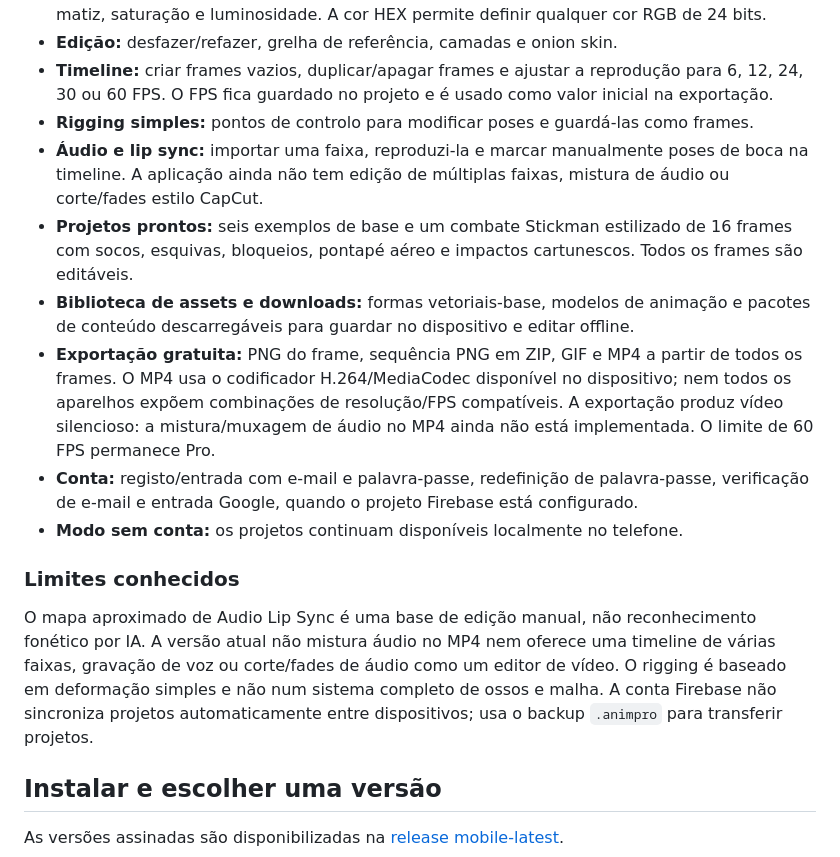
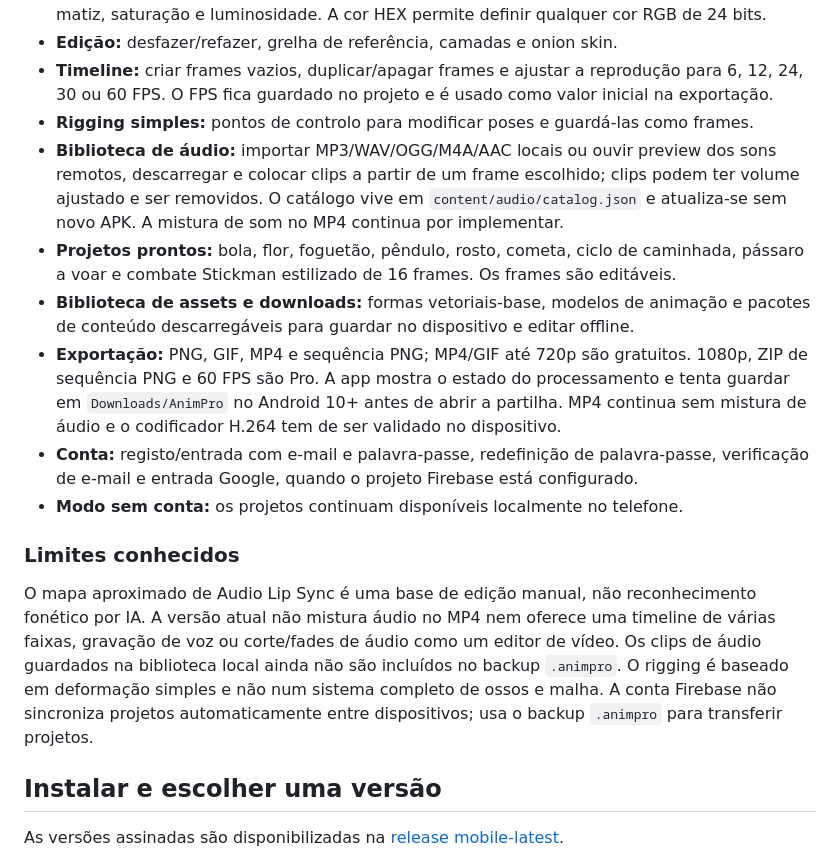
Before and after one commit to nexauren1/Animations-2D-, a Markdown page: README.md, the part around the change. Drawn GitHub-style.

Commit message:
Document AnimPro 1.4 audio library, export tiers and starter templates

```diff
--- a/README.md
+++ b/README.md
@@ -16,16 +16,16 @@ Editor de animação 2D para Android, construído com Flutter. O foco é desenha
 - **Edição:** desfazer/refazer, grelha de referência, camadas e onion skin.
 - **Timeline:** criar frames vazios, duplicar/apagar frames e ajustar a reprodução para 6, 12, 24, 30 ou 60 FPS. O FPS fica guardado no projeto e é usado como valor inicial na exportação.
 - **Rigging simples:** pontos de controlo para modificar poses e guardá-las como frames.
-- **Áudio e lip sync:** importar uma faixa, reproduzi-la e marcar manualmente poses de boca na timeline. A aplicação ainda não tem edição de múltiplas faixas, mistura de áudio ou corte/fades estilo CapCut.
-- **Projetos prontos:** seis exemplos de base e um combate Stickman estilizado de 16 frames com socos, esquivas, bloqueios, pontapé aéreo e impactos cartunescos. Todos os frames são editáveis.
+- **Biblioteca de áudio:** importar MP3/WAV/OGG/M4A/AAC locais ou ouvir preview dos sons remotos, descarregar e colocar clips a partir de um frame escolhido; clips podem ter volume ajustado e ser removidos. O catálogo vive em `content/audio/catalog.json` e atualiza-se sem novo APK. A mistura de som no MP4 continua por implementar.
+- **Projetos prontos:** bola, flor, foguetão, pêndulo, rosto, cometa, ciclo de caminhada, pássaro a voar e combate Stickman estilizado de 16 frames. Os frames são editáveis.
 - **Biblioteca de assets e downloads:** formas vetoriais-base, modelos de animação e pacotes de conteúdo descarregáveis para guardar no dispositivo e editar offline.
-- **Exportação gratuita:** PNG do frame, sequência PNG em ZIP, GIF e MP4 a partir de todos os frames. O MP4 usa o codificador H.264/MediaCodec disponível no dispositivo; nem todos os aparelhos expõem combinações de resolução/FPS compatíveis. A exportação produz vídeo silencioso: a mistura/muxagem de áudio no MP4 ainda não está implementada. O limite de 60 FPS permanece Pro.
+- **Exportação:** PNG, GIF, MP4 e sequência PNG; MP4/GIF até 720p são gratuitos. 1080p, ZIP de sequência PNG e 60 FPS são Pro. A app mostra o estado do processamento e tenta guardar em `Downloads/AnimPro` no Android 10+ antes de abrir a partilha. MP4 continua sem mistura de áudio e o codificador H.264 tem de ser validado no dispositivo.
 - **Conta:** registo/entrada com e-mail e palavra-passe, redefinição de palavra-passe, verificação de e-mail e entrada Google, quando o projeto Firebase está configurado.
 - **Modo sem conta:** os projetos continuam disponíveis localmente no telefone.
 
 ### Limites conhecidos
 
-O mapa aproximado de Audio Lip Sync é uma base de edição manual, não reconhecimento fonético por IA. A versão atual não mistura áudio no MP4 nem oferece uma timeline de várias faixas, gravação de voz ou corte/fades de áudio como um editor de vídeo. O rigging é baseado em deformação simples e não num sistema completo de ossos e malha. A conta Firebase não sincroniza projetos automaticamente entre dispositivos; usa o backup `.animpro` para transferir projetos.
+O mapa aproximado de Audio Lip Sync é uma base de edição manual, não reconhecimento fonético por IA. A versão atual não mistura áudio no MP4 nem oferece uma timeline de várias faixas, gravação de voz ou corte/fades de áudio como um editor de vídeo. Os clips de áudio guardados na biblioteca local ainda não são incluídos no backup `.animpro`. O rigging é baseado em deformação simples e não num sistema completo de ossos e malha. A conta Firebase não sincroniza projetos automaticamente entre dispositivos; usa o backup `.animpro` para transferir projetos.
 
 ## Instalar e escolher uma versão
 
```
